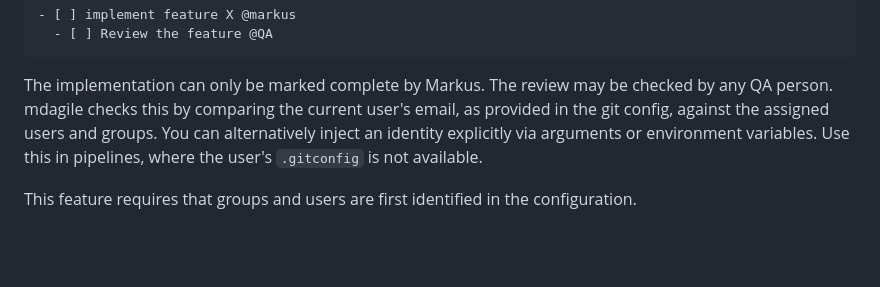
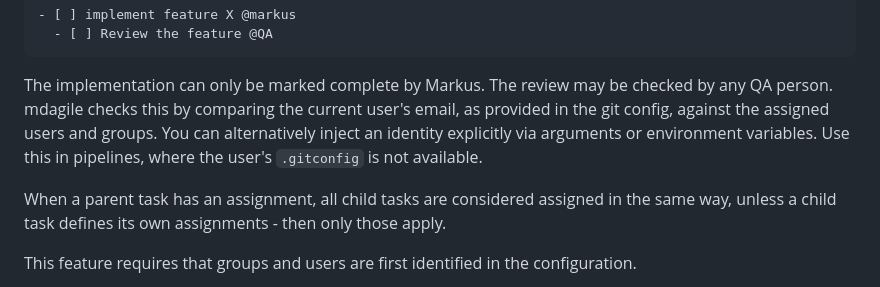
Before and after one commit to simchri/md.agile, a Markdown page: README.vision.md, the part around the change. Drawn GitHub-style; blank space fills up the shorter version.

Commit message:
clarification on assignment of subtasks

````diff
--- a/README.vision.md
+++ b/README.vision.md
@@ -436,6 +436,8 @@ You can assign tasks to specific people or groups with the assignment marker: `@
 ```
 The implementation can only be marked complete by Markus. The review may be checked by any QA person. mdagile checks this by comparing the current user's email, as provided in the git config, against the assigned users and groups. You can alternatively inject an identity explicitly via arguments or environment variables. Use this in pipelines, where the user's `.gitconfig` is not available.
 
+When a parent task has an assignment, all child tasks are considered assigned in the same way, unless a child task defines its own assignments - then only those apply.
+
 This feature requires that groups and users are first identified in the configuration.
 
 Consider this feature only "automation", not "access control". This is not secure in any way! The mechanism can easily be sidestepped! We assume that our colleagues use this responsibly and do not impersonate others. (However, you can always check in your git history if someone cheated). (c.f. MANIFESTO.md "Trust but Control")
````
